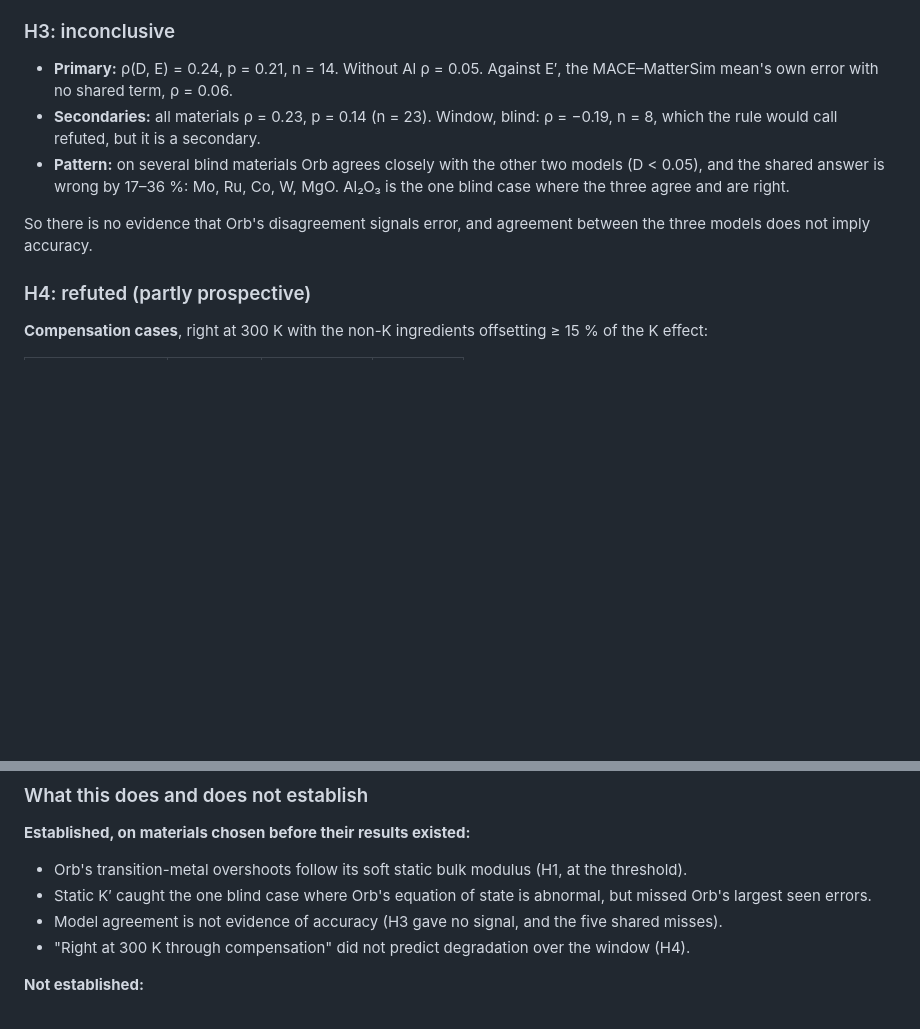
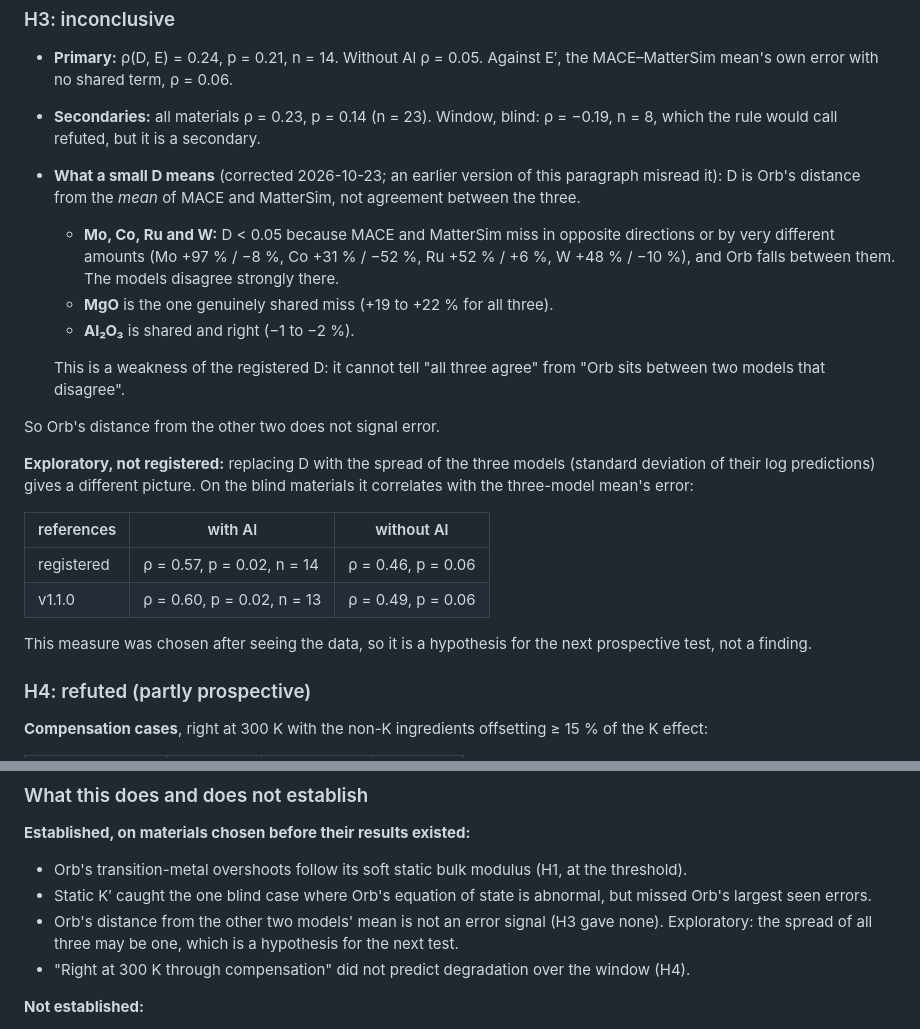
Before and after one commit to anushajain2/beyond-structure-bench, a Markdown page: docs/preregistration_orb_thermal.md, 2 parts joined by grey strips. Drawn GitHub-style; blank space fills up the shorter version.

Commit message:
Correct the H3 reading: a small D means Orb sits between MACE and MatterSim, not that all three agree
Only MgO is a shared miss. Adds the exploratory (unregistered) three-model spread result.
Thanks to the matched-DFT session for catching it.

Co-Authored-By: Claude Opus 5.5 <noreply@anthropic.com>

```diff
--- a/docs/preregistration_orb_thermal.md
+++ b/docs/preregistration_orb_thermal.md
@@ -266,11 +266,28 @@ decisive.
   with no shared term, ρ = 0.06.
 * **Secondaries:** all materials ρ = 0.23, p = 0.14 (n = 23). Window, blind: ρ = −0.19, n = 8, which the rule would call
   refuted, but it is a secondary.
-* **Pattern:** on several blind materials Orb agrees closely with the other two models (D < 0.05), and the shared
-  answer is wrong by 17–36 %: Mo, Ru, Co, W, MgO. Al₂O₃ is the one blind case where the three agree and are right.
+* **What a small D means** (corrected 2026-10-23; an earlier version of this paragraph misread it): D is Orb's
+  distance from the *mean* of MACE and MatterSim, not agreement between the three.
+  * **Mo, Co, Ru and W:** D < 0.05 because MACE and MatterSim miss in opposite directions or by very different amounts
+    (Mo +97 % / −8 %, Co +31 % / −52 %, Ru +52 % / +6 %, W +48 % / −10 %), and Orb falls between them. The models
+    disagree strongly there.
+  * **MgO** is the one genuinely shared miss (+19 to +22 % for all three).
+  * **Al₂O₃** is shared and right (−1 to −2 %).
 
-So there is no evidence that Orb's disagreement signals error, and agreement between the three models does not imply
-accuracy.
+  This is a weakness of the registered D: it cannot tell "all three agree" from "Orb sits between two models that
+  disagree".
+
+So Orb's distance from the other two does not signal error.
+
+**Exploratory, not registered:** replacing D with the spread of the three models (standard deviation of their log
+predictions) gives a different picture. On the blind materials it correlates with the three-model mean's error:
+
+| references | with Al | without Al |
+|---|---|---|
+| registered | ρ = 0.57, p = 0.02, n = 14 | ρ = 0.46, p = 0.06 |
+| v1.1.0 | ρ = 0.60, p = 0.02, n = 13 | ρ = 0.49, p = 0.06 |
+
+This measure was chosen after seeing the data, so it is a hypothesis for the next prospective test, not a finding.
 
 ### H4: refuted (partly prospective)
 
@@ -334,7 +351,8 @@ With Al included, Orb's 300 K mean is 941 %; its 300 K median absolute error on
 * Orb's transition-metal overshoots follow its soft static bulk modulus (H1, at the threshold).
 * Static K′ caught the one blind case where Orb's equation of state is abnormal, but missed Orb's largest seen
   errors.
-* Model agreement is not evidence of accuracy (H3 gave no signal, and the five shared misses).
+* Orb's distance from the other two models' mean is not an error signal (H3 gave none). Exploratory: the spread of
+  all three may be one, which is a hypothesis for the next test.
 * "Right at 300 K through compensation" did not predict degradation over the window (H4).
 
 **Not established:**
```
